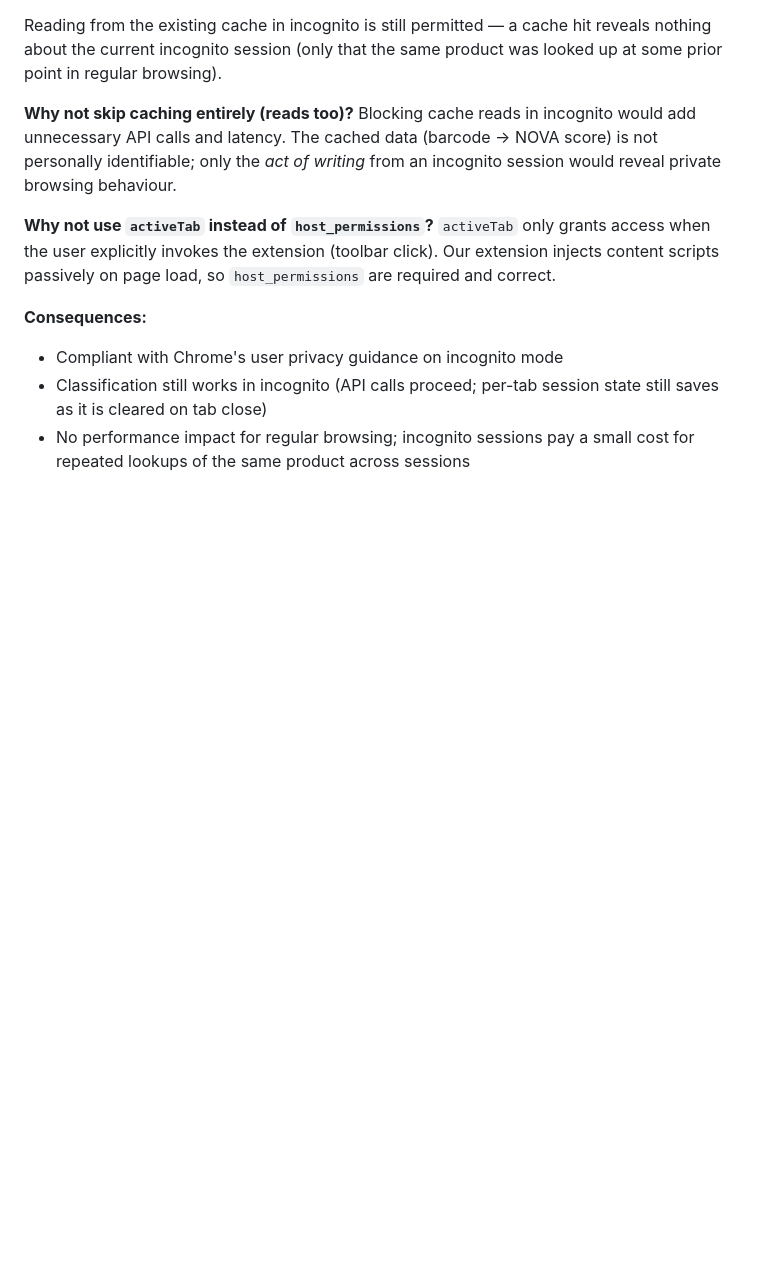
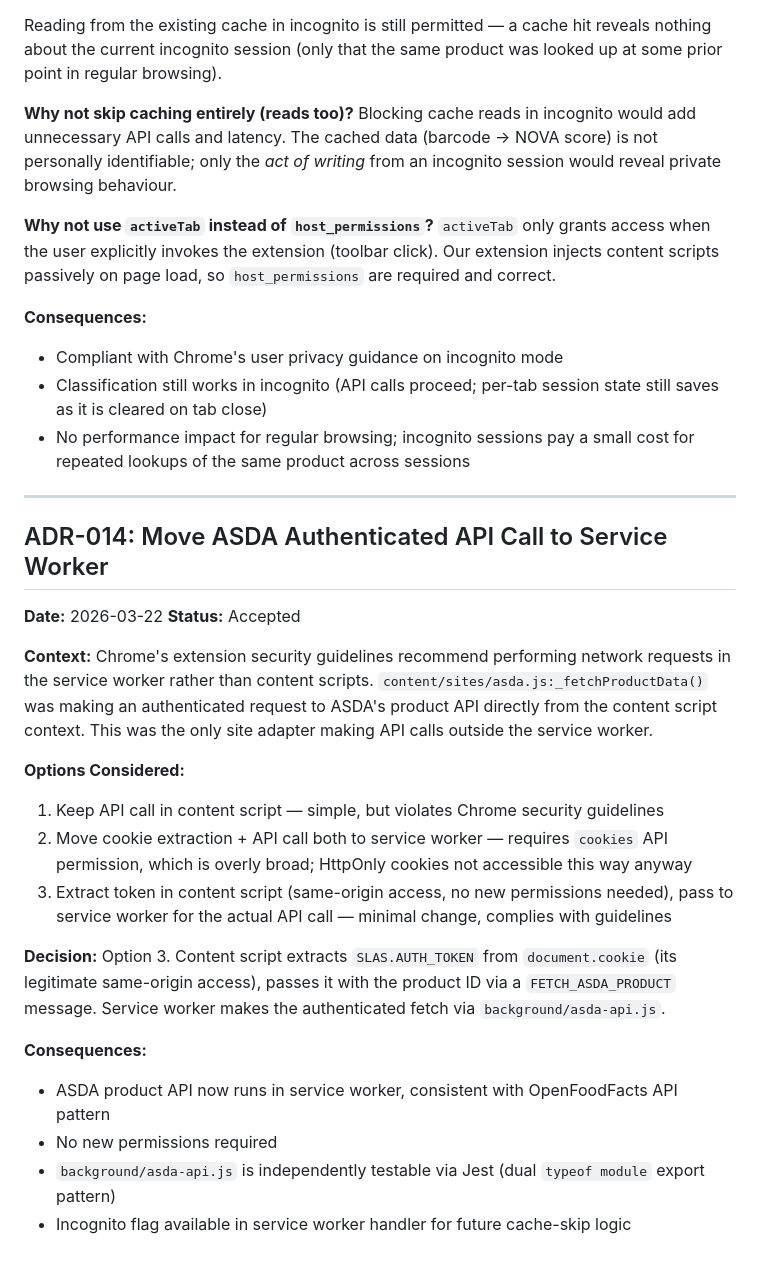
Before and after one commit to MikeCain21/upf-scanner, a Markdown page: docs/DECISIONS.md, the part around the change. GitHub-like rendering; blank space fills up the shorter version.

Commit message:
docs: add ADR-014 for ASDA API service worker migration

```diff
--- a/docs/DECISIONS.md
+++ b/docs/DECISIONS.md
@@ -254,3 +254,34 @@ Reading from the existing cache in incognito is still permitted — a cache hit
 - Compliant with Chrome's user privacy guidance on incognito mode
 - Classification still works in incognito (API calls proceed; per-tab session state still saves as it is cleared on tab close)
 - No performance impact for regular browsing; incognito sessions pay a small cost for repeated lookups of the same product across sessions
+
+
+---
+
+## ADR-014: Move ASDA Authenticated API Call to Service Worker
+
+**Date:** 2026-03-22
+**Status:** Accepted
+
+**Context:**
+Chrome's extension security guidelines recommend performing network requests in the service
+worker rather than content scripts. `content/sites/asda.js:_fetchProductData()` was making
+an authenticated request to ASDA's product API directly from the content script context.
+This was the only site adapter making API calls outside the service worker.
+
+**Options Considered:**
+1. Keep API call in content script — simple, but violates Chrome security guidelines
+2. Move cookie extraction + API call both to service worker — requires `cookies` API
+   permission, which is overly broad; HttpOnly cookies not accessible this way anyway
+3. Extract token in content script (same-origin access, no new permissions needed),
+   pass to service worker for the actual API call — minimal change, complies with guidelines
+
+**Decision:** Option 3. Content script extracts `SLAS.AUTH_TOKEN` from `document.cookie`
+(its legitimate same-origin access), passes it with the product ID via a `FETCH_ASDA_PRODUCT`
+message. Service worker makes the authenticated fetch via `background/asda-api.js`.
+
+**Consequences:**
+- ASDA product API now runs in service worker, consistent with OpenFoodFacts API pattern
+- No new permissions required
+- `background/asda-api.js` is independently testable via Jest (dual `typeof module` export pattern)
+- Incognito flag available in service worker handler for future cache-skip logic
```
